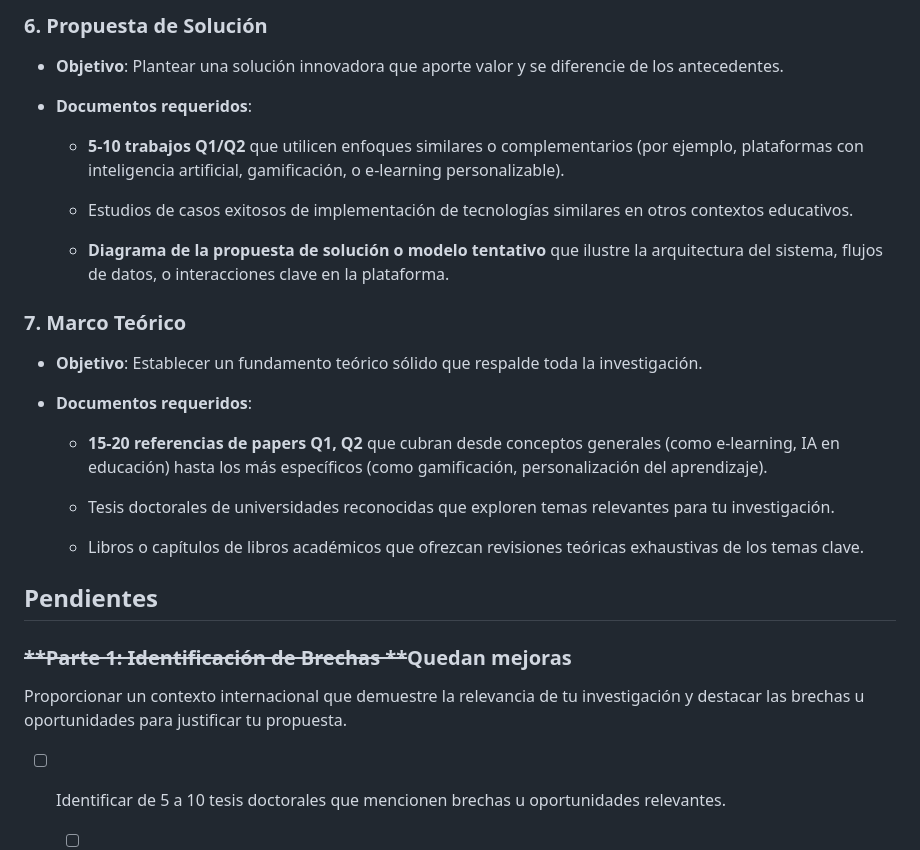
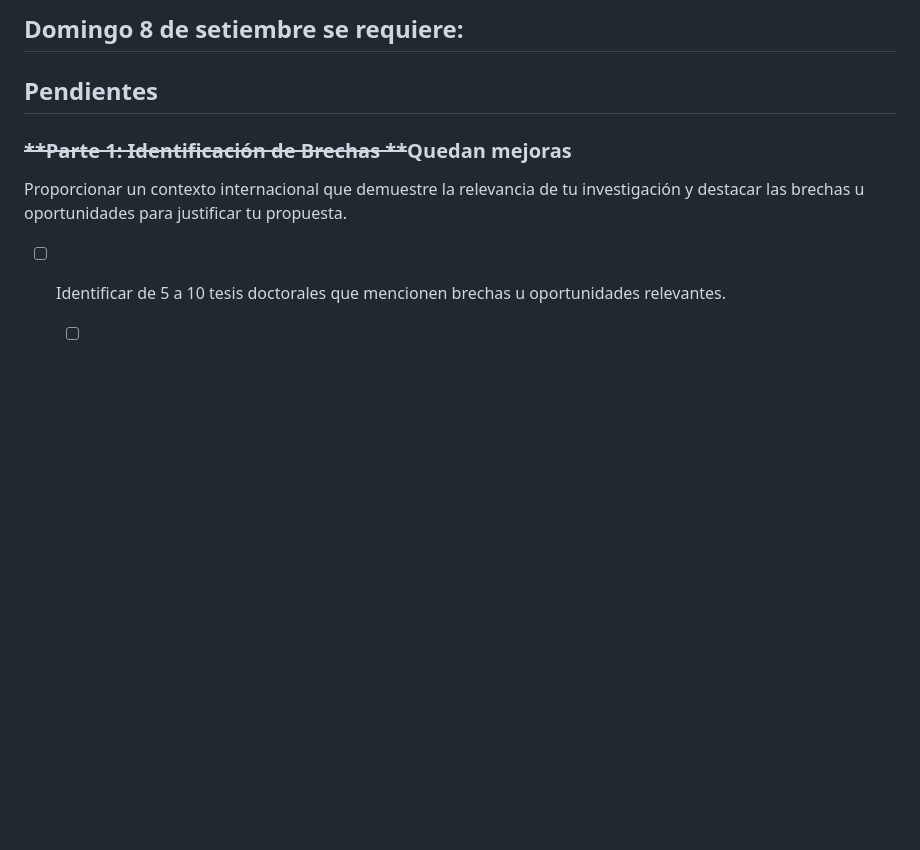
Before and after one commit to DiegoMerinoMas/TDP_Alfaro_Merino, a Markdown page: README.md, the part around one of its changes. GitHub-like rendering; blank space fills up the shorter version.

```diff
--- a/README.md
+++ b/README.md
@@ -72,26 +14,4 @@ tags:
-### 6. **Propuesta de Solución**<!-- {"collapsed":true} -->
-
-- **Objetivo**: Plantear una solución innovadora que aporte valor y se diferencie de los antecedentes.
-
-- **Documentos requeridos**:
-
-    - **5-10 trabajos Q1/Q2** que utilicen enfoques similares o complementarios (por ejemplo, plataformas con inteligencia artificial, gamificación, o e-learning personalizable).
-
-    - Estudios de casos exitosos de implementación de tecnologías similares en otros contextos educativos.
-
-    - **Diagrama de la propuesta de solución o modelo tentativo** que ilustre la arquitectura del sistema, flujos de datos, o interacciones clave en la plataforma.
-
-### 7. **Marco Teórico**<!-- {"collapsed":true} -->
-
-- **Objetivo**: Establecer un fundamento teórico sólido que respalde toda la investigación.
-
-- **Documentos requeridos**:
-
-    - **15-20 referencias de papers Q1, Q2** que cubran desde conceptos generales (como e-learning, IA en educación) hasta los más específicos (como gamificación, personalización del aprendizaje).
-
-    - Tesis doctorales de universidades reconocidas que exploren temas relevantes para tu investigación.
-
-    - Libros o capítulos de libros académicos que ofrezcan revisiones teóricas exhaustivas de los temas clave.
+## Domingo 8 de setiembre se requiere:
 
 ## Pendientes
 
```
Also changed, not shown: other parts of README.md (+1 -59 lines).
